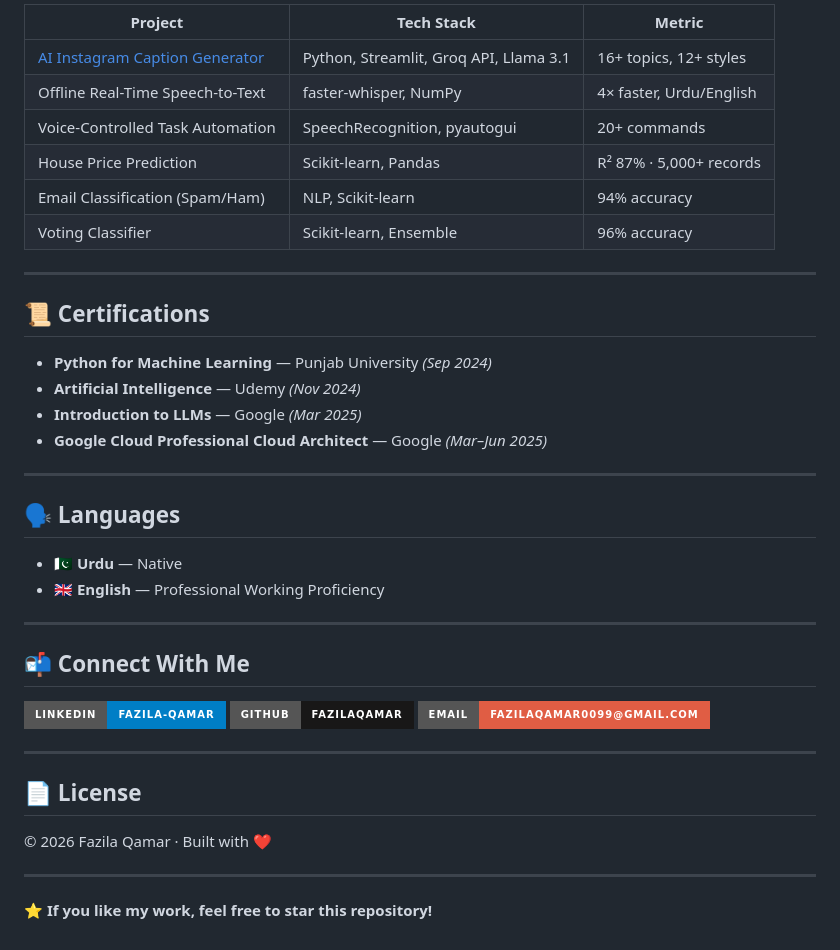
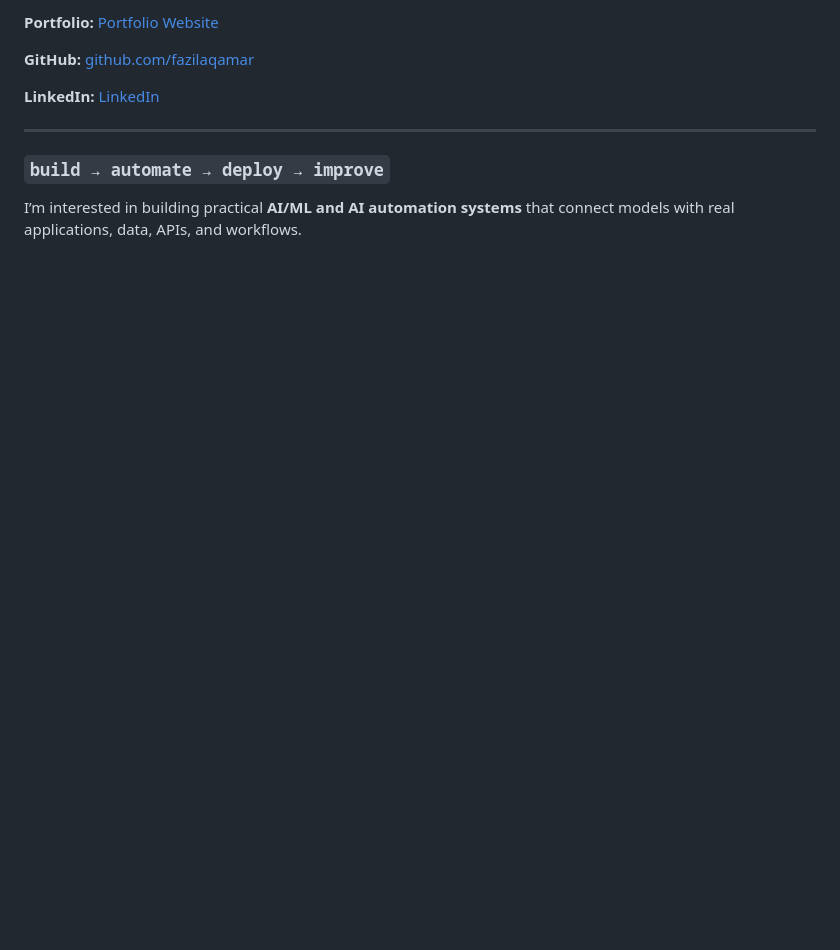
Before and after one commit to fazilaqamar/fazila_qamar_portfolio, a Markdown page: README_backup.md, the part around one of its changes. Rendered like a GitHub page; badges without logos; blank space fills up the shorter version.

```diff
--- a/README_backup.md
+++ b/README_backup.md
@@ -67,43 +176,15 @@ Expected 2027 · Current CGPA: 3.29/4.00
 
-| Project | Tech Stack | Metric |
-|---------|------------|--------|
-| [AI Instagram Caption Generator](https://fazila-caption-generator.streamlit.app) | Python, Streamlit, Groq API, Llama 3.1 | 16+ topics, 12+ styles |
-| Offline Real-Time Speech-to-Text | faster-whisper, NumPy | 4× faster, Urdu/English |
-| Voice-Controlled Task Automation | SpeechRecognition, pyautogui | 20+ commands |
-| House Price Prediction | Scikit-learn, Pandas | R² 87% · 5,000+ records |
-| Email Classification (Spam/Ham) | NLP, Scikit-learn | 94% accuracy |
-| Voting Classifier | Scikit-learn, Ensemble | 96% accuracy |
+**Portfolio:**
+[Portfolio Website](https://fazila-qamar-portfolio.netlify.app)
+
+**GitHub:**
+[github.com/fazilaqamar](https://github.com/fazilaqamar)
+
+**LinkedIn:**
+[LinkedIn](https://www.linkedin.com/)
 
 ---
 
-## 📜 Certifications
+### `build → automate → deploy → improve`
 
-- **Python for Machine Learning** — Punjab University *(Sep 2024)*
-- **Artificial Intelligence** — Udemy *(Nov 2024)*
-- **Introduction to LLMs** — Google *(Mar 2025)*
-- **Google Cloud Professional Cloud Architect** — Google *(Mar–Jun 2025)*
-
----
-
-## 🗣️ Languages
-
-- 🇵🇰 **Urdu** — Native
-- 🇬🇧 **English** — Professional Working Proficiency
-
----
-
-## 📬 Connect With Me
-
-[![LinkedIn](https://img.shields.io/badge/LinkedIn-fazila--qamar-blue?style=for-the-badge&logo=linkedin)](https://linkedin.com/in/fazila-qamar)
-[![GitHub](https://img.shields.io/badge/GitHub-fazilaqamar-181717?style=for-the-badge&logo=github)](https://github.com/fazilaqamar)
-[![Email](https://img.shields.io/badge/Email-fazilaqamar0099@gmail.com-red?style=for-the-badge&logo=gmail)](mailto:fazilaqamar0099@gmail.com)
-
----
-
-## 📄 License
-
-© 2026 Fazila Qamar · Built with ❤️
-
----
-
-⭐ **If you like my work, feel free to star this repository!**
+I’m interested in building practical **AI/ML and AI automation systems** that connect models with real applications, data, APIs, and workflows.
```
Also changed, not shown: other parts of README_backup.md (+145 -36 lines).
